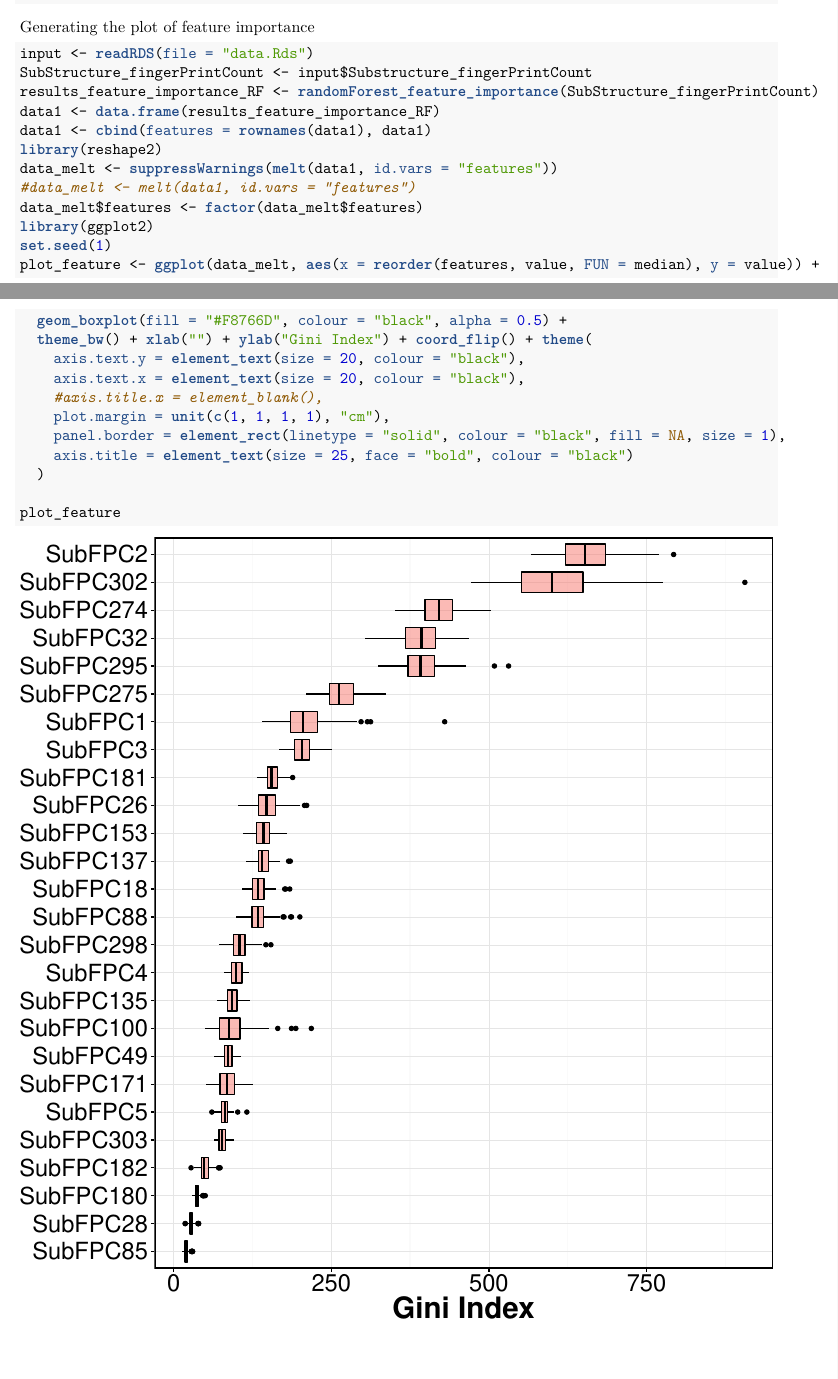
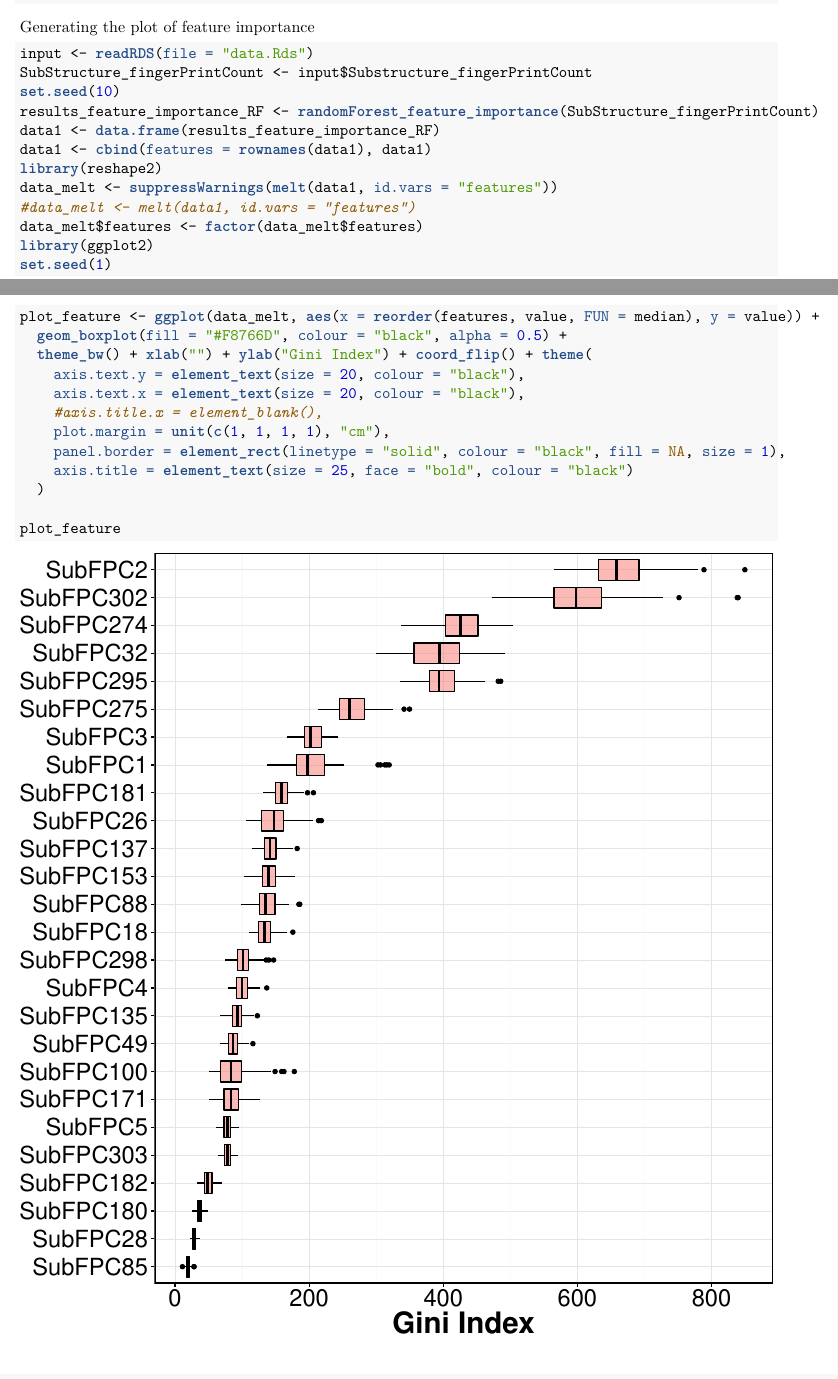
Before and after one commit to sawsimeon/AChE, an R Markdown document (Feature_Importance.Rmd): two parts of pages 1 and 2 of 2, joined at a grey line, cut so that both start at the same text. The pictures show the output file Feature_Importance.pdf that the author committed with the source.

Commit message:
Feature Importance analysis from Random Forest

````diff
--- a/Feature_Importance.Rmd
+++ b/Feature_Importance.Rmd
@@ -45,6 +45,7 @@ Generating the plot of feature importance
 ```{r, fig.width=10, fig.height=10, warning=FALSE, message=FALSE}
 input <- readRDS(file = "data.Rds")
 SubStructure_fingerPrintCount <- input$Substructure_fingerPrintCount
+set.seed(10)
 results_feature_importance_RF <- randomForest_feature_importance(SubStructure_fingerPrintCount)
 data1 <- data.frame(results_feature_importance_RF)
 data1 <- cbind(features = rownames(data1), data1)
````
Also changed, not shown: Feature_Importance.pdf.
